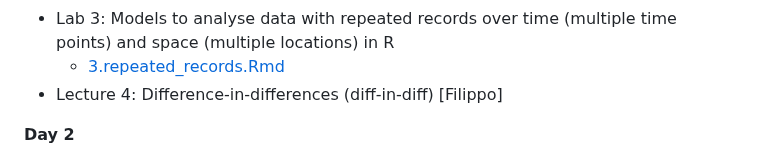
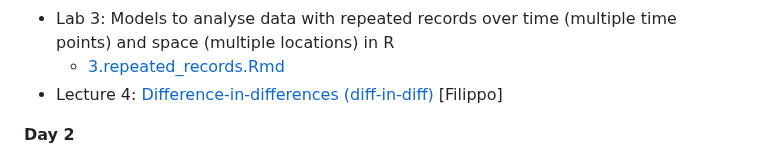
Before and after one commit to filippob/longitudinal_data_analysis, a Markdown page: README.md, the part around the change. Rendered like a GitHub page.

```diff
--- a/README.md
+++ b/README.md
@@ -27,7 +27,7 @@ As a general rule, we'll have a longer break (30 minutes) at about 17:00 and two
 - Lecture 3: [Analysis of repeated records](slides/3.repeated_records.pdf) [Filippo]
 - Lab 3: Models to analyse data with repeated records over time (multiple time points) and space (multiple locations) in R
     - [3.repeated_records.Rmd](day_1/3.repeated_records.Rmd)
-- Lecture 4: Difference-in-differences (diff-in-diff) [Filippo]
+- Lecture 4: [Difference-in-differences (diff-in-diff)](slides/3.difference_in_differences.pdf) [Filippo]
 
 **Day 2**
 
```
